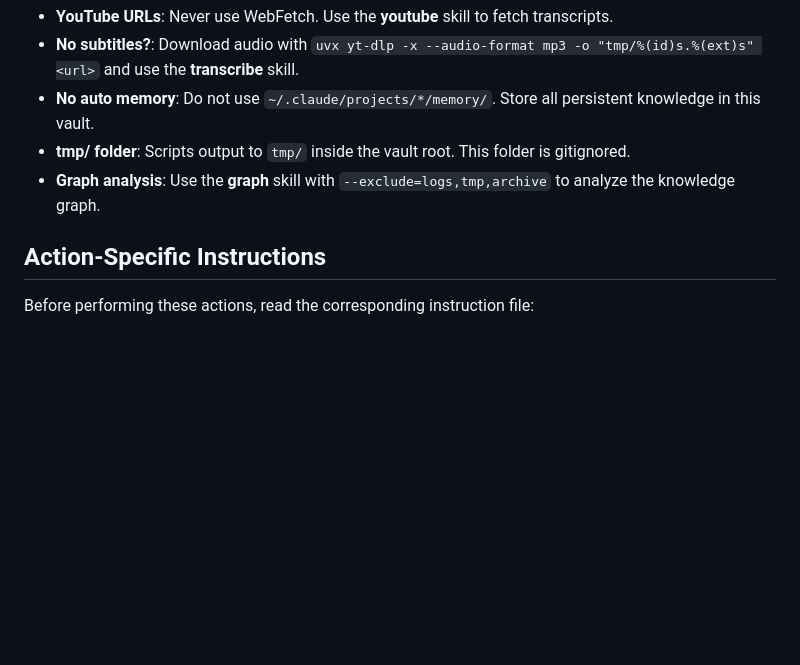
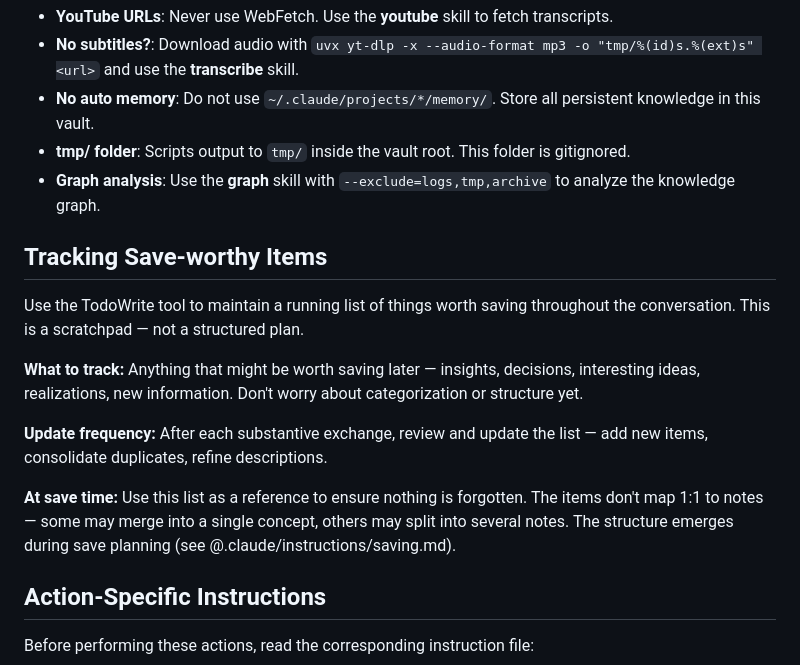
Before and after one commit to amenocturne/clamor, a Markdown page: presets/knowledge-base/claude.md, the part around the change. GitHub-like rendering; blank space fills up the shorter version.

Commit message:
Add todo-based tracking for save-worthy items
Use TodoWrite as a scratchpad during conversations to capture
things worth saving. The list serves as a reference at save time
to ensure nothing is forgotten.

Co-Authored-By: Claude Opus 4.5 <noreply@anthropic.com>

```diff
--- a/presets/knowledge-base/claude.md
+++ b/presets/knowledge-base/claude.md
@@ -9,6 +9,16 @@ You are managing an Obsidian vault with atomic notes following zettelkasten prin
 - **No auto memory**: Do not use `~/.claude/projects/*/memory/`. Store all persistent knowledge in this vault.
 - **tmp/ folder**: Scripts output to `tmp/` inside the vault root. This folder is gitignored.
 - **Graph analysis**: Use the **graph** skill with `--exclude=logs,tmp,archive` to analyze the knowledge graph.
+
+## Tracking Save-worthy Items
+
+Use the TodoWrite tool to maintain a running list of things worth saving throughout the conversation. This is a scratchpad — not a structured plan.
+
+**What to track:** Anything that might be worth saving later — insights, decisions, interesting ideas, realizations, new information. Don't worry about categorization or structure yet.
+
+**Update frequency:** After each substantive exchange, review and update the list — add new items, consolidate duplicates, refine descriptions.
+
+**At save time:** Use this list as a reference to ensure nothing is forgotten. The items don't map 1:1 to notes — some may merge into a single concept, others may split into several notes. The structure emerges during save planning (see @.claude/instructions/saving.md).
 
 ## Action-Specific Instructions
 
```
Also changed, not shown: 1 other file.
